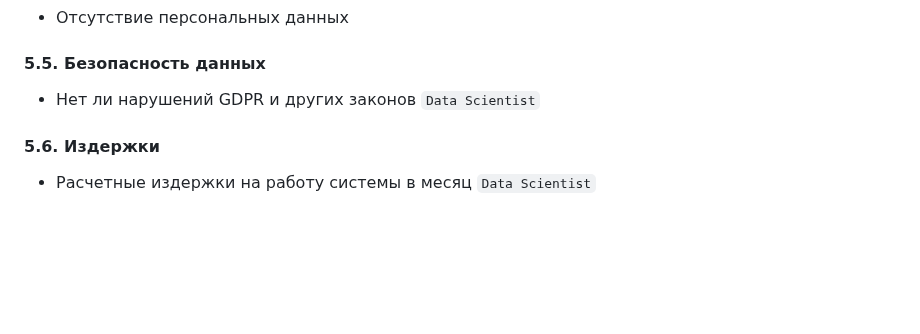
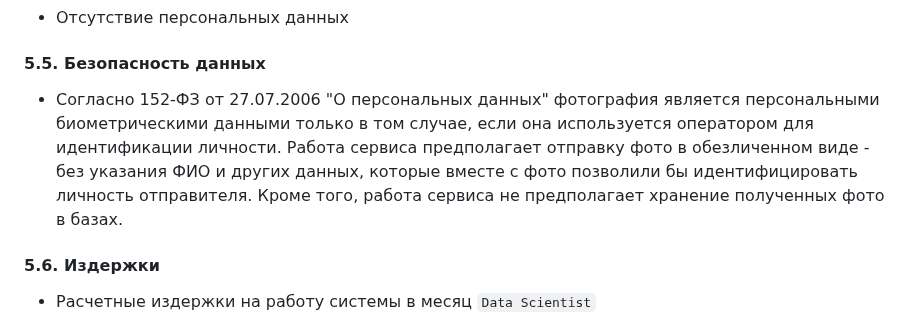
Before and after one commit to timekeeper18/itmo_reliableml, a Markdown page: designdoc/designdoc.md, the part around the change. Drawn GitHub-style; blank space fills up the shorter version.

Commit message:
Updating design doc

```diff
--- a/designdoc/designdoc.md
+++ b/designdoc/designdoc.md
@@ -335,7 +335,10 @@ Baseline: Та же процедура проверки будет примен
 
 #### 5.5. Безопасность данных
 
-- Нет ли нарушений GDPR и других законов `Data Scientist`
+- Согласно 152-ФЗ от 27.07.2006 "О персональных данных" фотография является персональными биометрическими данными
+только в том случае, если она используется оператором для идентификации личности. Работа сервиса предполагает отправку
+фото в обезличенном виде - без указания ФИО и других данных, которые вместе с фото позволили бы идентифицировать личность
+отправителя. Кроме того, работа сервиса не предполагает хранение полученных фото в базах.
 
 #### 5.6. Издержки
 
```
